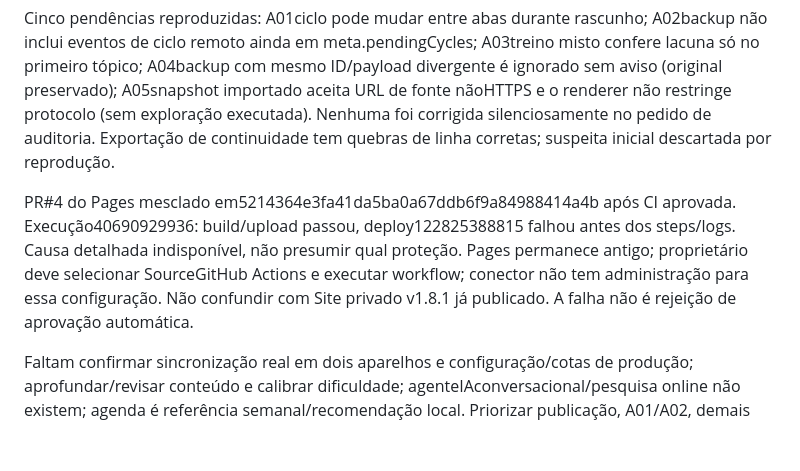
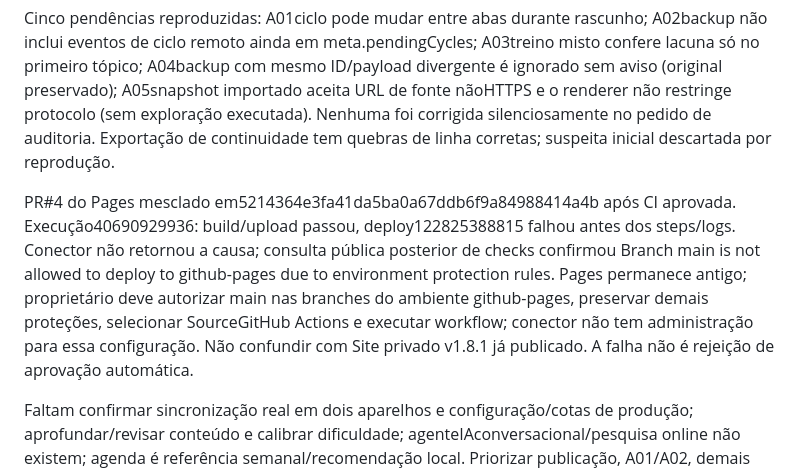
Before and after one commit to andersonx553-beep/Jarvis-estudante, a Markdown page: CODEX.md, the part around the change. GitHub-like rendering; blank space fills up the shorter version.

```diff
--- a/CODEX.md
+++ b/CODEX.md
@@ -10,7 +10,7 @@ Relatório completo em docs/AUDITORIA-2026-10-28.md, evidências em docs/audit-e
 
 Cinco pendências reproduzidas: A01ciclo pode mudar entre abas durante rascunho; A02backup não inclui eventos de ciclo remoto ainda em meta.pendingCycles; A03treino misto confere lacuna só no primeiro tópico; A04backup com mesmo ID/payload divergente é ignorado sem aviso (original preservado); A05snapshot importado aceita URL de fonte nãoHTTPS e o renderer não restringe protocolo (sem exploração executada). Nenhuma foi corrigida silenciosamente no pedido de auditoria. Exportação de continuidade tem quebras de linha corretas; suspeita inicial descartada por reprodução.
 
-PR#4 do Pages mesclado em5214364e3fa41da5ba0a67ddb6f9a84988414a4b após CI aprovada. Execução40690929936: build/upload passou, deploy122825388815 falhou antes dos steps/logs. Causa detalhada indisponível, não presumir qual proteção. Pages permanece antigo; proprietário deve selecionar SourceGitHub Actions e executar workflow; conector não tem administração para essa configuração. Não confundir com Site privado v1.8.1 já publicado. A falha não é rejeição de aprovação automática.
+PR#4 do Pages mesclado em5214364e3fa41da5ba0a67ddb6f9a84988414a4b após CI aprovada. Execução40690929936: build/upload passou, deploy122825388815 falhou antes dos steps/logs. Conector não retornou a causa; consulta pública posterior de checks confirmou Branch main is not allowed to deploy to github-pages due to environment protection rules. Pages permanece antigo; proprietário deve autorizar main nas branches do ambiente github-pages, preservar demais proteções, selecionar SourceGitHub Actions e executar workflow; conector não tem administração para essa configuração. Não confundir com Site privado v1.8.1 já publicado. A falha não é rejeição de aprovação automática.
 
 Faltam confirmar sincronização real em dois aparelhos e configuração/cotas de produção; aprofundar/revisar conteúdo e calibrar dificuldade; agenteIAconversacional/pesquisa online não existem; agenda é referência semanal/recomendação local. Priorizar publicação, A01/A02, demais achados, validação real, revisão editorial e só então expansão opcional deIA. Não alterar IDs, dados ou regras como atalho.
 
```
Also changed, not shown: docs/AUDITORIA-2026-10-28.md (+2 -2 lines).
